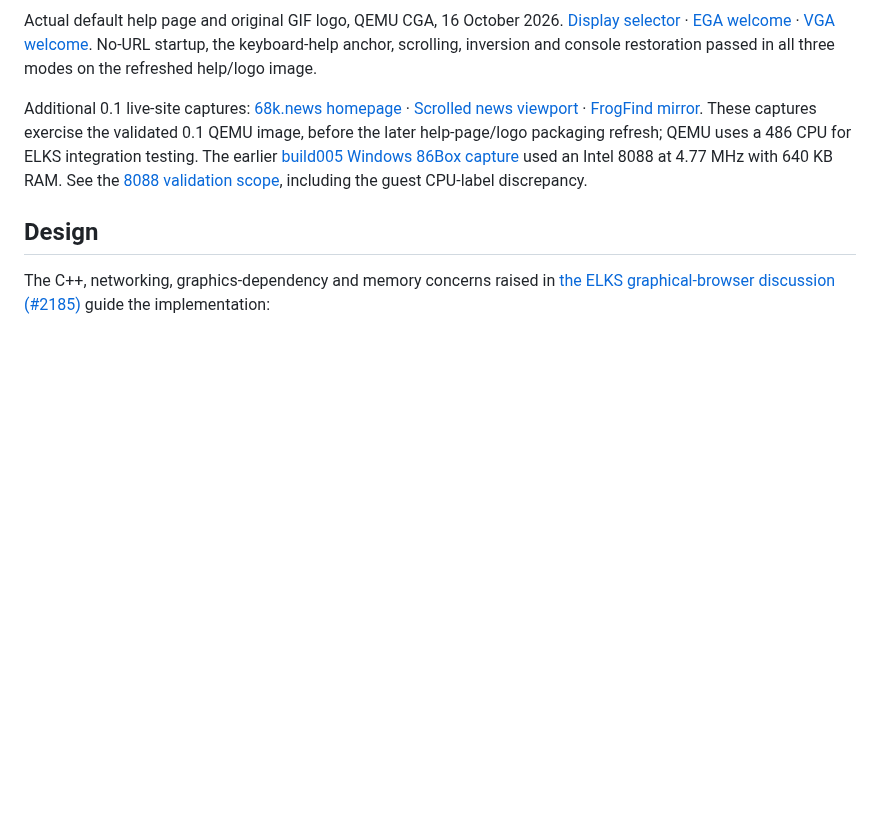
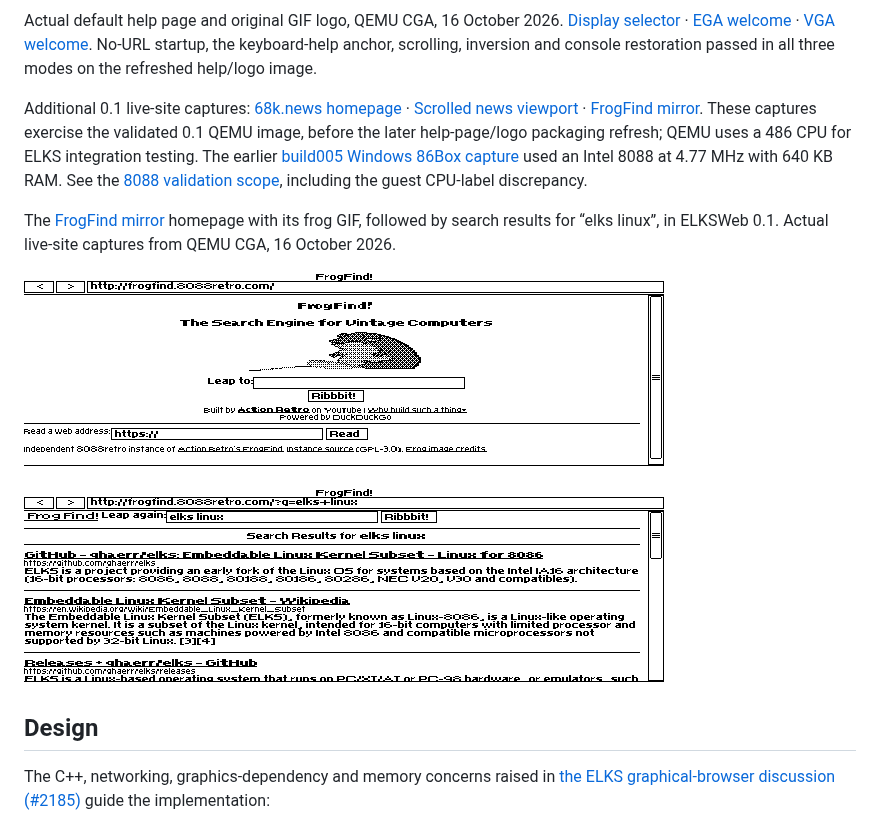
Before and after one commit to l00nix/ELKSWeb, a Markdown page: README.md, the part around the change. GitHub-like rendering; pictures changed too: docs/screenshots/frogfind-search-0.1-qemu.png (added); blank space fills up the shorter version.

Commit message:
Show FrogFind mirror homepage and search screenshots

```diff
--- a/README.md
+++ b/README.md
@@ -15,6 +15,12 @@ Inspired by [the ELKS graphical-browser discussion (#2185)](https://github.com/g
 Actual default help page and original GIF logo, QEMU CGA, 16 October 2026. [Display selector](docs/screenshots/0.1/selector-qemu.png) · [EGA welcome](docs/screenshots/0.1/welcome-ega-qemu.png) · [VGA welcome](docs/screenshots/0.1/welcome-vga-qemu.png). No-URL startup, the keyboard-help anchor, scrolling, inversion and console restoration passed in all three modes on the refreshed help/logo image.
 
 Additional 0.1 live-site captures: [68k.news homepage](docs/screenshots/68k-news-0.1-qemu.png) · [Scrolled news viewport](docs/screenshots/68k-news-0.1-qemu-scrolled.png) · [FrogFind mirror](docs/screenshots/frogfind-0.1-qemu.png). These captures exercise the validated 0.1 QEMU image, before the later help-page/logo packaging refresh; QEMU uses a 486 CPU for ELKS integration testing. The earlier [build005 Windows 86Box capture](docs/screenshots/68k-news-build005-86box.png) used an Intel 8088 at 4.77 MHz with 640 KB RAM. See the [8088 validation scope](docs/8088-VALIDATION.md), including the guest CPU-label discrepancy.
+
+The [FrogFind mirror](http://frogfind.8088retro.com/) homepage with its frog GIF, followed by search results for “elks linux”, in ELKSWeb 0.1. Actual live-site captures from QEMU CGA, 16 October 2026.
+
+![FrogFind mirror homepage and frog GIF in ELKSWeb 0.1](docs/screenshots/frogfind-0.1-qemu.png)
+
+![FrogFind mirror search results for elks linux in ELKSWeb 0.1](docs/screenshots/frogfind-search-0.1-qemu.png)
 
 ## Design
 
```
Also changed, not shown: docs/DISCUSSION-2185-DRAFT.md (+6 -0 lines).
